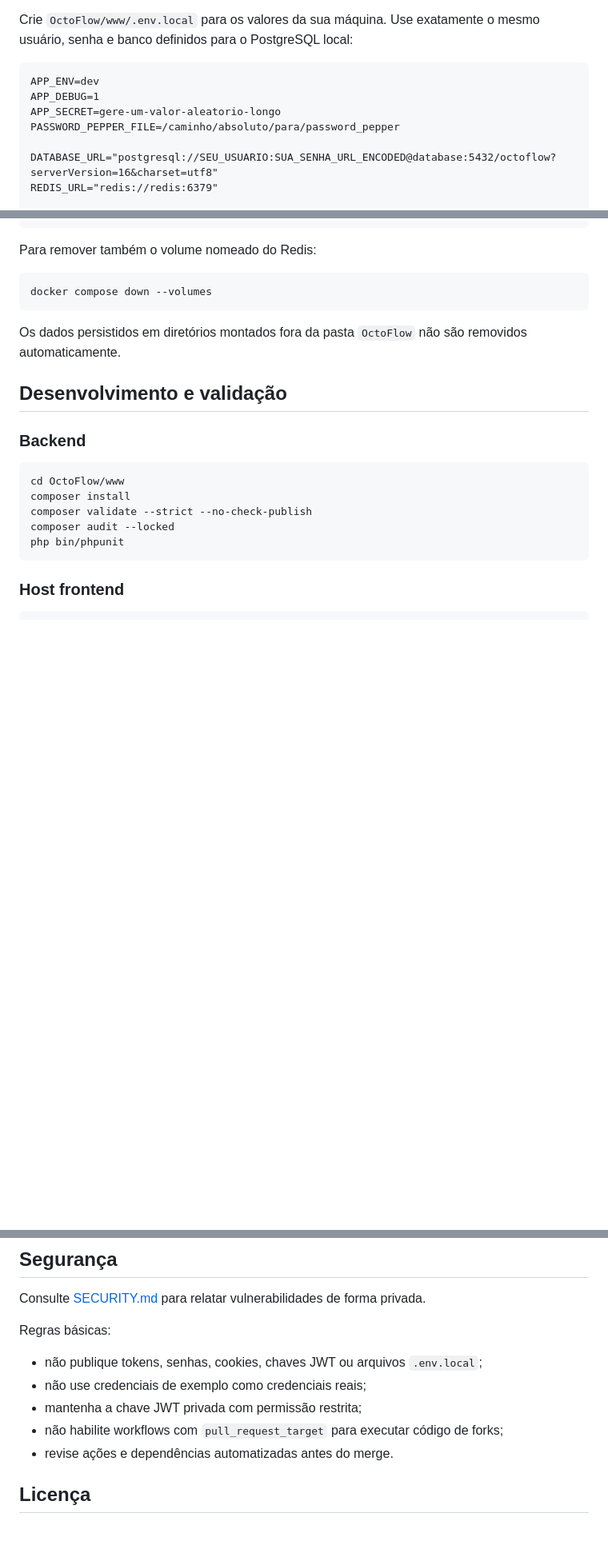
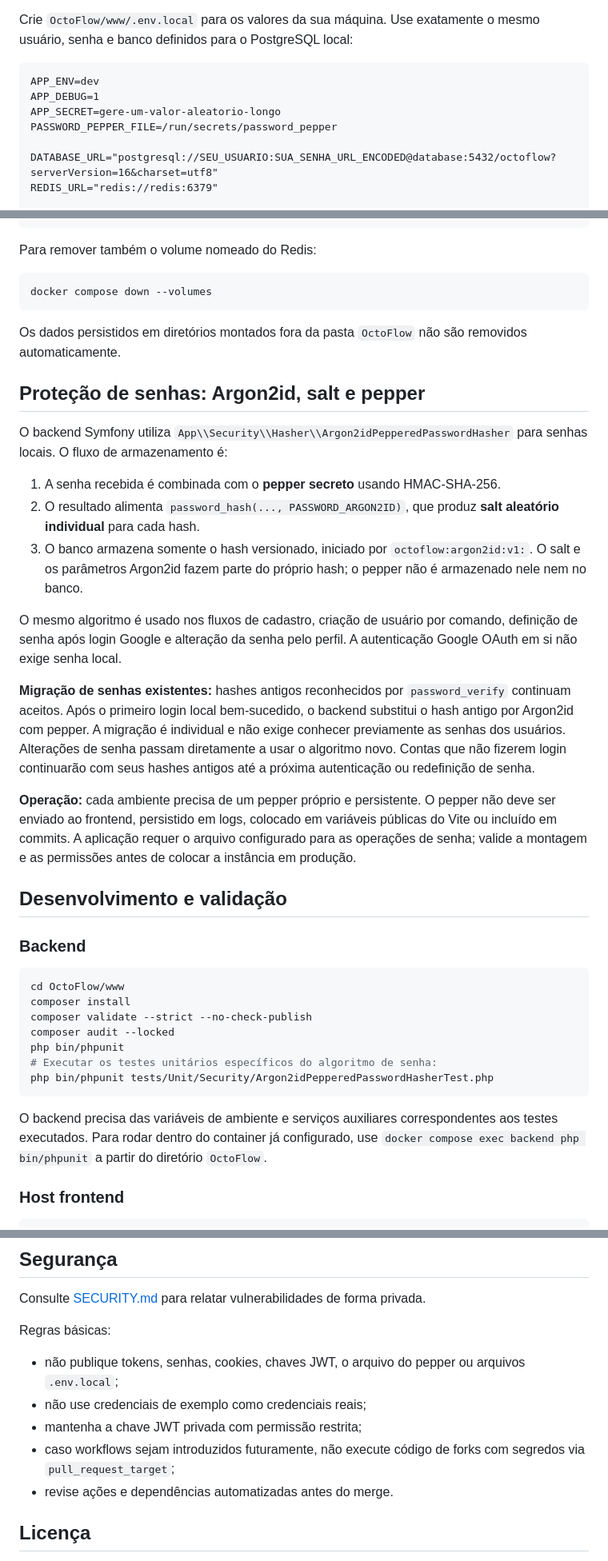
Before and after one commit to ferreis/OctoFlow, a Markdown page: README.md, 3 parts joined by grey strips. Shown at 80% size. GitHub-like rendering; blank space fills up the shorter version.

````diff
--- a/README.md
+++ b/README.md
@@ -99,7 +97,7 @@ Crie `OctoFlow/www/.env.local` para os valores da sua máquina. Use exatamente o
 APP_ENV=dev
 APP_DEBUG=1
 APP_SECRET=gere-um-valor-aleatorio-longo
-PASSWORD_PEPPER_FILE=/caminho/absoluto/para/password_pepper
+PASSWORD_PEPPER_FILE=/run/secrets/password_pepper
 
 DATABASE_URL="postgresql://SEU_USUARIO:SUA_SENHA_URL_ENCODED@database:5432/octoflow?serverVersion=16&charset=utf8"
 REDIS_URL="redis://redis:6379"
@@ -205,6 +205,20 @@ docker compose down --volumes
 
 Os dados persistidos em diretórios montados fora da pasta `OctoFlow` não são removidos automaticamente.
 
+## Proteção de senhas: Argon2id, salt e pepper
+
+O backend Symfony utiliza `App\\Security\\Hasher\\Argon2idPepperedPasswordHasher` para senhas locais. O fluxo de armazenamento é:
+
+1. A senha recebida é combinada com o **pepper secreto** usando HMAC-SHA-256.
+2. O resultado alimenta `password_hash(..., PASSWORD_ARGON2ID)`, que produz **salt aleatório individual** para cada hash.
+3. O banco armazena somente o hash versionado, iniciado por `octoflow:argon2id:v1:`. O salt e os parâmetros Argon2id fazem parte do próprio hash; o pepper não é armazenado nele nem no banco.
+
+O mesmo algoritmo é usado nos fluxos de cadastro, criação de usuário por comando, definição de senha após login Google e alteração da senha pelo perfil. A autenticação Google OAuth em si não exige senha local.
+
+**Migração de senhas existentes:** hashes antigos reconhecidos por `password_verify` continuam aceitos. Após o primeiro login local bem-sucedido, o backend substitui o hash antigo por Argon2id com pepper. A migração é individual e não exige conhecer previamente as senhas dos usuários. Alterações de senha passam diretamente a usar o algoritmo novo. Contas que não fizerem login continuarão com seus hashes antigos até a próxima autenticação ou redefinição de senha.
+
+**Operação:** cada ambiente precisa de um pepper próprio e persistente. O pepper não deve ser enviado ao frontend, persistido em logs, colocado em variáveis públicas do Vite ou incluído em commits. A aplicação requer o arquivo configurado para as operações de senha; valide a montagem e as permissões antes de colocar a instância em produção.
+
 ## Desenvolvimento e validação
 
 ### Backend
@@ -215,7 +229,11 @@ composer install
 composer validate --strict --no-check-publish
 composer audit --locked
 php bin/phpunit
+# Executar os testes unitários específicos do algoritmo de senha:
+php bin/phpunit tests/Unit/Security/Argon2idPepperedPasswordHasherTest.php
 ```
+
+O backend precisa das variáveis de ambiente e serviços auxiliares correspondentes aos testes executados. Para rodar dentro do container já configurado, use `docker compose exec backend php bin/phpunit` a partir do diretório `OctoFlow`.
 
 ### Host frontend
 
@@ -275,10 +302,10 @@ Consulte [SECURITY.md](SECURITY.md) para relatar vulnerabilidades de forma priva
 
 Regras básicas:
 
-- não publique tokens, senhas, cookies, chaves JWT ou arquivos `.env.local`;
+- não publique tokens, senhas, cookies, chaves JWT, o arquivo do pepper ou arquivos `.env.local`;
 - não use credenciais de exemplo como credenciais reais;
 - mantenha a chave JWT privada com permissão restrita;
-- não habilite workflows com `pull_request_target` para executar código de forks;
+- caso workflows sejam introduzidos futuramente, não execute código de forks com segredos via `pull_request_target`;
 - revise ações e dependências automatizadas antes do merge.
 
 ## Licença
````
Also changed, not shown: other parts of README.md (+30 -21 lines).
